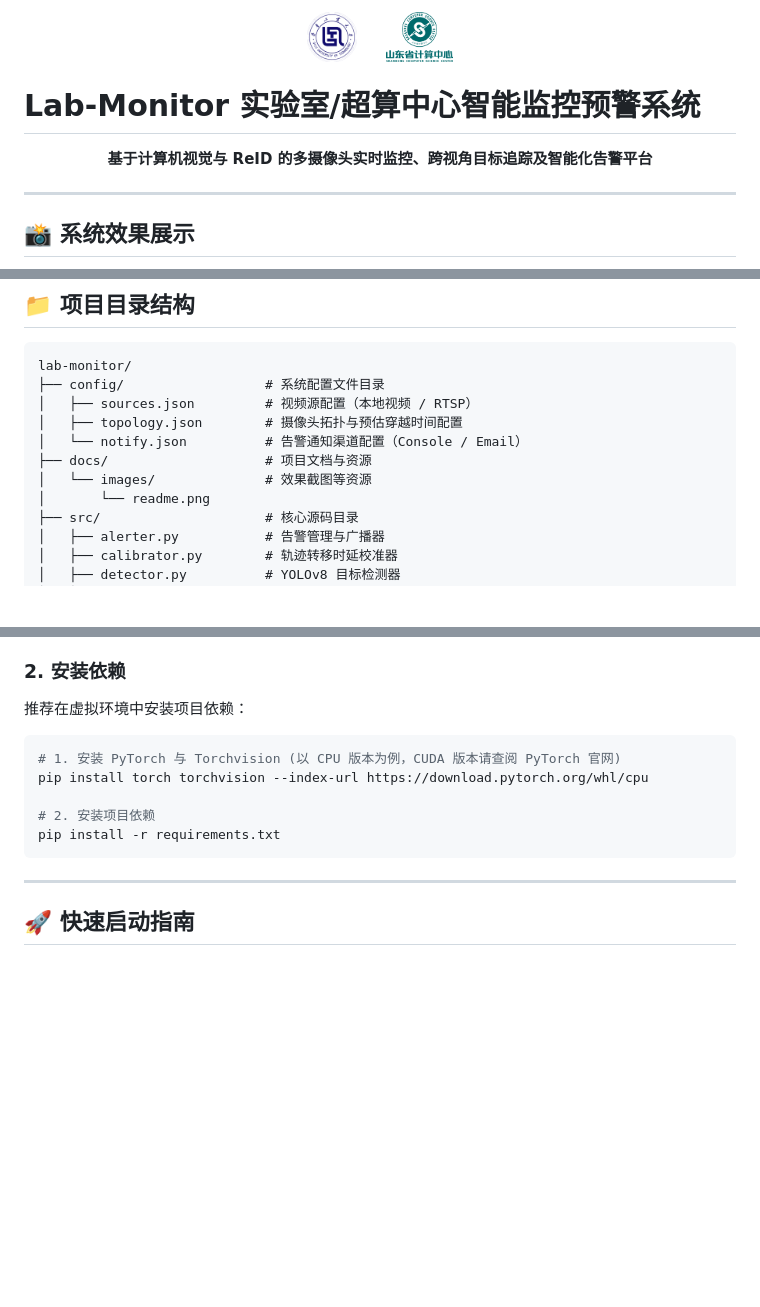
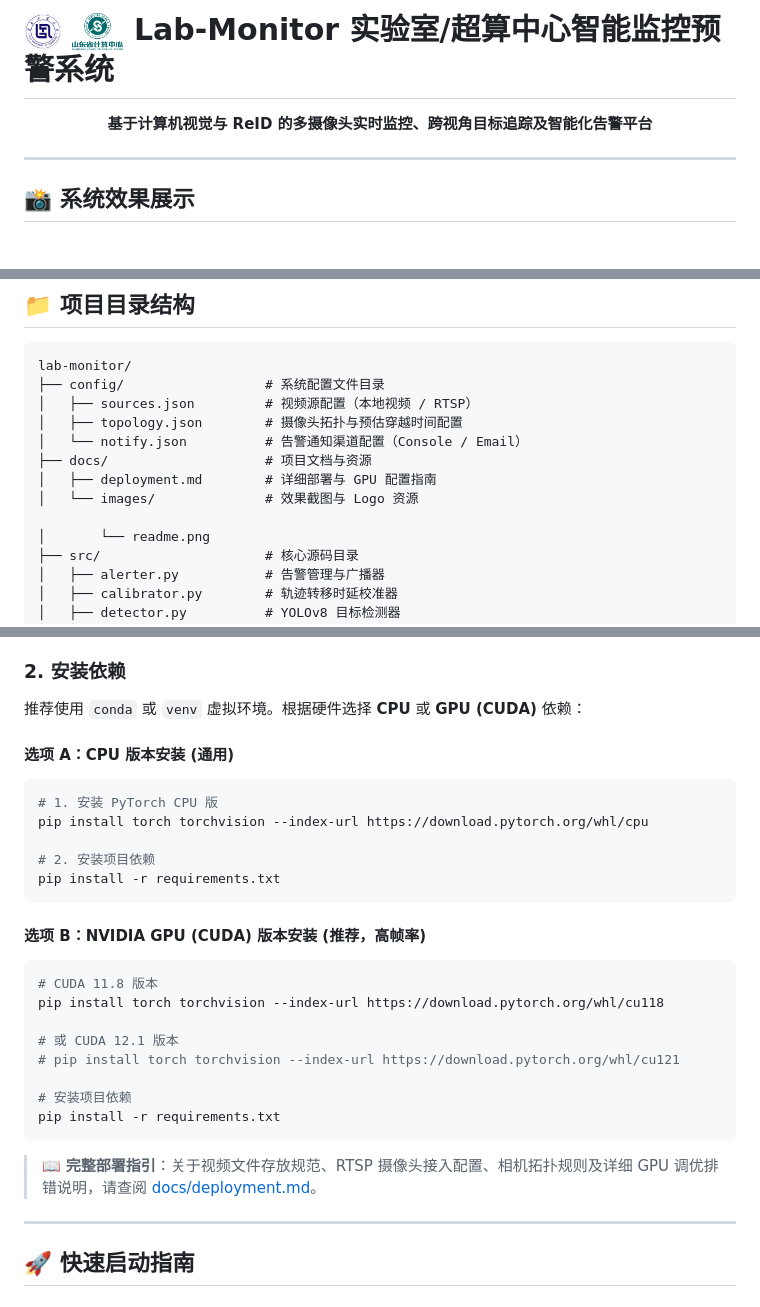
Before and after one commit to kelongyan/lab-monitor, a Markdown page: README.md, 3 parts joined by grey strips. Drawn GitHub-style; blank space fills up the shorter version.

Commit message:
docs: add detailed deployment guide and enrich GPU/CPU instructions in README

````diff
--- a/README.md
+++ b/README.md
@@ -1,14 +1,9 @@
-<p align="center">
-  <img src="docs/images/qlu.png" alt="齐鲁工业大学 Logo" height="50">
-  &nbsp;&nbsp;&nbsp;&nbsp;
-  <img src="docs/images/chaosuan.png" alt="国家超算中心 Logo" height="50">
-</p>
-
-# Lab-Monitor 实验室/超算中心智能监控预警系统
+# <img src="docs/images/qlu.png" alt="齐鲁工业大学 Logo" height="38" valign="middle"> <img src="docs/images/chaosuan.png" alt="国家超算中心 Logo" height="38" valign="middle"> Lab-Monitor 实验室/超算中心智能监控预警系统
 
 <p align="center">
   <b>基于计算机视觉与 ReID 的多摄像头实时监控、跨视角目标追踪及智能化告警平台</b>
 </p>
+
 
 
 ---
@@ -47,7 +42,9 @@ lab-monitor/
 │   ├── topology.json        # 摄像头拓扑与预估穿越时间配置
 │   └── notify.json          # 告警通知渠道配置（Console / Email）
 ├── docs/                    # 项目文档与资源
-│   └── images/              # 效果截图等资源
+│   ├── deployment.md        # 详细部署与 GPU 配置指南
+│   └── images/              # 效果截图与 Logo 资源
+
 │       └── readme.png
 ├── src/                     # 核心源码目录
 │   ├── alerter.py           # 告警管理与广播器
@@ -83,15 +80,31 @@ lab-monitor/
 
 ### 2. 安装依赖
 
-推荐在虚拟环境中安装项目依赖：
+推荐使用 `conda` 或 `venv` 虚拟环境。根据硬件选择 **CPU** 或 **GPU (CUDA)** 依赖：
 
+#### 选项 A：CPU 版本安装 (通用)
 ```bash
-# 1. 安装 PyTorch 与 Torchvision (以 CPU 版本为例，CUDA 版本请查阅 PyTorch 官网)
+# 1. 安装 PyTorch CPU 版
 pip install torch torchvision --index-url https://download.pytorch.org/whl/cpu
 
 # 2. 安装项目依赖
 pip install -r requirements.txt
 ```
+
+#### 选项 B：NVIDIA GPU (CUDA) 版本安装 (推荐，高帧率)
+```bash
+# CUDA 11.8 版本
+pip install torch torchvision --index-url https://download.pytorch.org/whl/cu118
+
+# 或 CUDA 12.1 版本
+# pip install torch torchvision --index-url https://download.pytorch.org/whl/cu121
+
+# 安装项目依赖
+pip install -r requirements.txt
+```
+
+> 📖 **完整部署指引**：关于视频文件存放规范、RTSP 摄像头接入配置、相机拓扑规则及详细 GPU 调优排错说明，请查阅 [docs/deployment.md](docs/deployment.md)。
+
 
 ---
 
````
Also changed, not shown: docs/deployment.md (added, +219 -0 lines).
